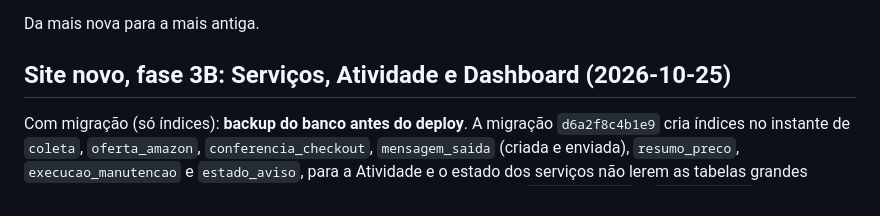
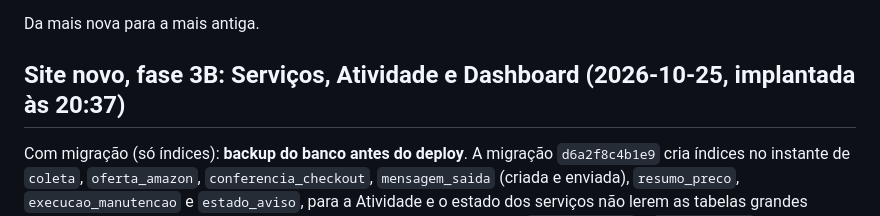
Before and after one commit to Kyner/tcg-sniper, a Markdown page: docs/IMPLANTACOES.md, the part around the change. GitHub-like rendering.

```diff
--- a/docs/IMPLANTACOES.md
+++ b/docs/IMPLANTACOES.md
@@ -5,7 +5,7 @@ Passos extras de cada versão que muda o banco ou o jeito de subir os serviços,
 Da mais nova para a mais antiga.
 
 
-## Site novo, fase 3B: Serviços, Atividade e Dashboard (2026-10-25)
+## Site novo, fase 3B: Serviços, Atividade e Dashboard (2026-10-25, implantada às 20:37)
 
 Com migração (só índices): **backup do banco antes do deploy**. A migração `d6a2f8c4b1e9` cria índices no instante de `coleta`, `oferta_amazon`, `conferencia_checkout`, `mensagem_saida` (criada e enviada), `resumo_preco`, `execucao_manutencao` e `estado_aviso`, para a Atividade e o estado dos serviços não lerem as tabelas grandes inteiras. Nada é apagado nem reescrito, mas a criação dos índices em `oferta_amazon` e `resumo_preco` pode levar alguns segundos e segura as gravações nessas tabelas enquanto roda.
 
```
Also changed, not shown: docs/PENDENCIAS.md (+5 -5 lines).
